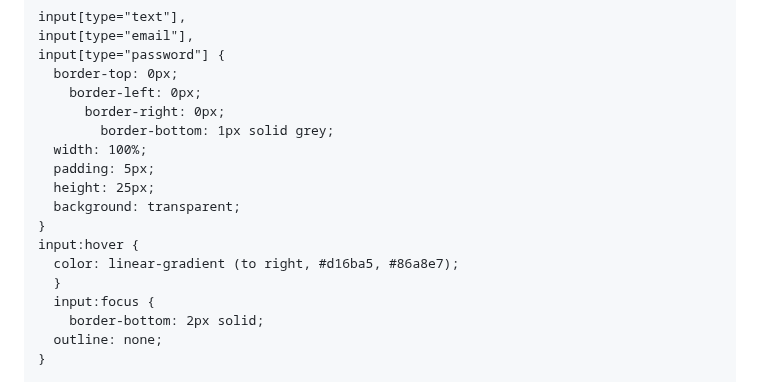
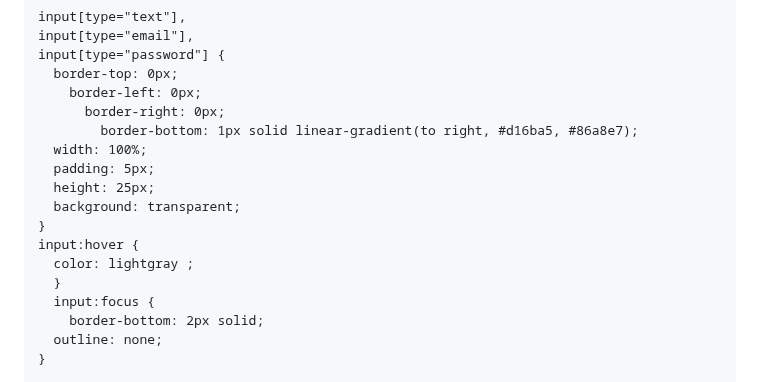
Before and after one commit to Hassn225/Fyp, a Markdown page: README.md, the part around the change. GitHub-like rendering.

```diff
--- a/README.md
+++ b/README.md
@@ -65,14 +65,14 @@
       border-top: 0px;
         border-left: 0px;
           border-right: 0px;
-            border-bottom: 1px solid grey;
+            border-bottom: 1px solid linear-gradient(to right, #d16ba5, #86a8e7);
       width: 100%;
       padding: 5px;
       height: 25px;
       background: transparent;
     }
     input:hover {
-      color: linear-gradient (to right, #d16ba5, #86a8e7);
+      color: lightgray ;
       }
       input:focus {
         border-bottom: 2px solid;
```
